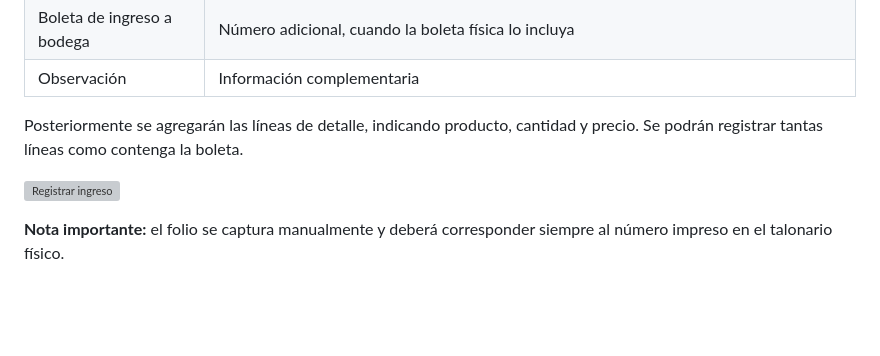
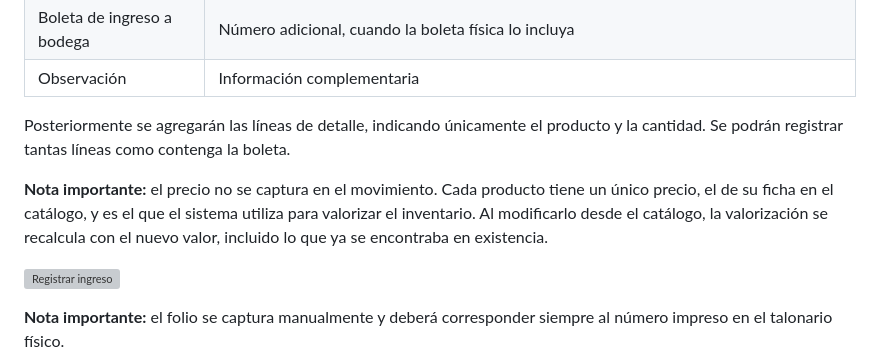
Before and after one commit to Di3go004/Proyecto_Inventario, a Markdown page: Manuales/MANUAL_ADMINISTRADOR.md, the part around the change. Rendered like a GitHub page; blank space fills up the shorter version; grey boxes are pictures that could not be loaded.

```diff
--- a/Manuales/MANUAL_ADMINISTRADOR.md
+++ b/Manuales/MANUAL_ADMINISTRADOR.md
@@ -317,8 +317,15 @@ documento:
 | Boleta de ingreso a bodega | Número adicional, cuando la boleta física lo incluya |
 | Observación | Información complementaria |
 
-Posteriormente se agregarán las líneas de detalle, indicando producto,
-cantidad y precio. Se podrán registrar tantas líneas como contenga la boleta.
+Posteriormente se agregarán las líneas de detalle, indicando únicamente el
+producto y la cantidad. Se podrán registrar tantas líneas como contenga la
+boleta.
+
+**Nota importante:** el precio no se captura en el movimiento. Cada producto
+tiene un único precio, el de su ficha en el catálogo, y es el que el sistema
+utiliza para valorizar el inventario. Al modificarlo desde el catálogo, la
+valorización se recalcula con el nuevo valor, incluido lo que ya se
+encontraba en existencia.
 
 <!-- CAPTURA: formulario de ingreso con la cabecera llena y dos líneas -->
 ![Registrar ingreso](capturas-admin/13-ingreso.png)
```
Also changed, not shown: Manuales/MANUAL_OPERADOR.md (+13 -4 lines).
